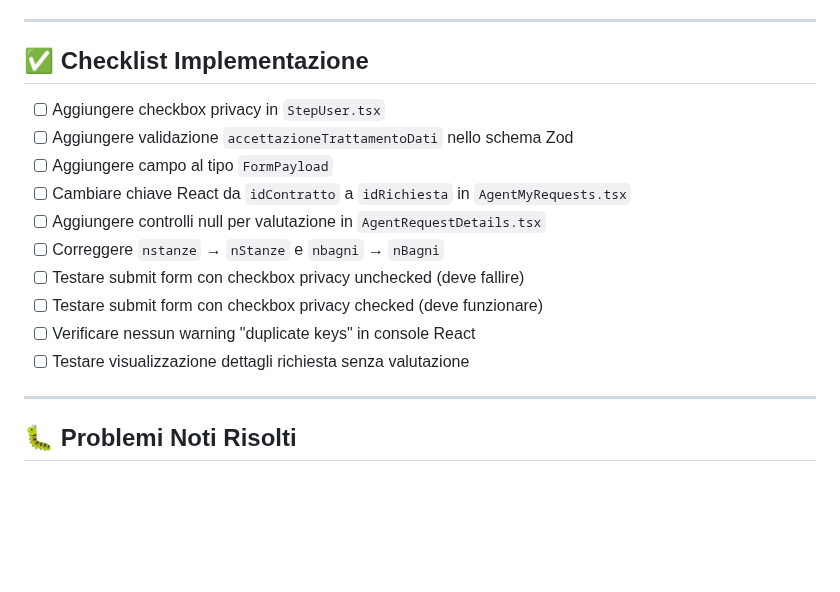
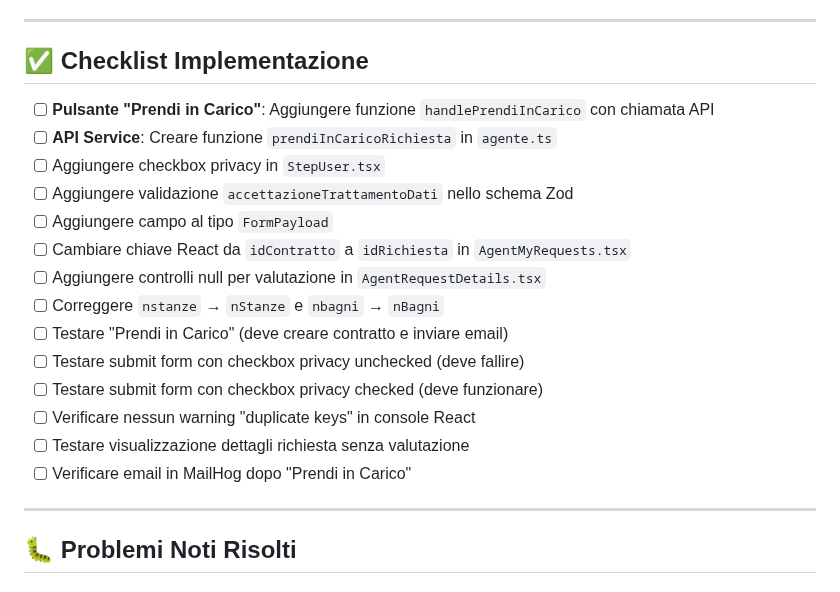
Before and after one commit to MarcoDima02/Immobiliaris-Watson, a Markdown page: docs/ModificheFrontendRichieste.md, the part around one of its changes. GitHub-like rendering; blank space fills up the shorter version.

Commit message:
fornito consiglio per il pulsante della presa in carico

```diff
--- a/docs/ModificheFrontendRichieste.md
+++ b/docs/ModificheFrontendRichieste.md
@@ -294,16 +380,20 @@ Il backend invia automaticamente email in questi casi:
 
 ## ✅ Checklist Implementazione
 
+- [ ] **Pulsante "Prendi in Carico"**: Aggiungere funzione `handlePrendiInCarico` con chiamata API
+- [ ] **API Service**: Creare funzione `prendiInCaricoRichiesta` in `agente.ts`
 - [ ] Aggiungere checkbox privacy in `StepUser.tsx`
 - [ ] Aggiungere validazione `accettazioneTrattamentoDati` nello schema Zod
 - [ ] Aggiungere campo al tipo `FormPayload`
 - [ ] Cambiare chiave React da `idContratto` a `idRichiesta` in `AgentMyRequests.tsx`
 - [ ] Aggiungere controlli null per valutazione in `AgentRequestDetails.tsx`
 - [ ] Correggere `nstanze` → `nStanze` e `nbagni` → `nBagni`
+- [ ] Testare "Prendi in Carico" (deve creare contratto e inviare email)
 - [ ] Testare submit form con checkbox privacy unchecked (deve fallire)
 - [ ] Testare submit form con checkbox privacy checked (deve funzionare)
 - [ ] Verificare nessun warning "duplicate keys" in console React
 - [ ] Testare visualizzazione dettagli richiesta senza valutazione
+- [ ] Verificare email in MailHog dopo "Prendi in Carico"
 
 ---
 
```
Also changed, not shown: other parts of docs/ModificheFrontendRichieste.md (+120 -34 lines).
